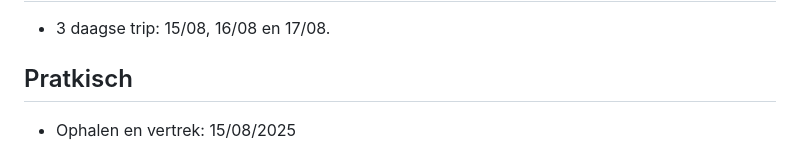
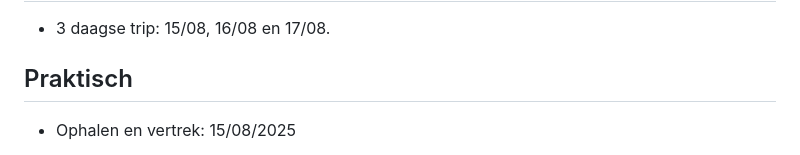
Before and after one commit to Xorbit17/uitstap-voorstel, a Markdown page: README.md, the part around the change. GitHub-like rendering.

```diff
--- a/README.md
+++ b/README.md
@@ -5,7 +5,7 @@
 
 - 3 daagse trip: 15/08, 16/08 en 17/08.
 
-## Pratkisch
+## Praktisch
 
 * Ophalen en vertrek: 15/08/2025
   * Lucas en Elise pik ik op om **08:30** in de Blankenbergse dijk
```
